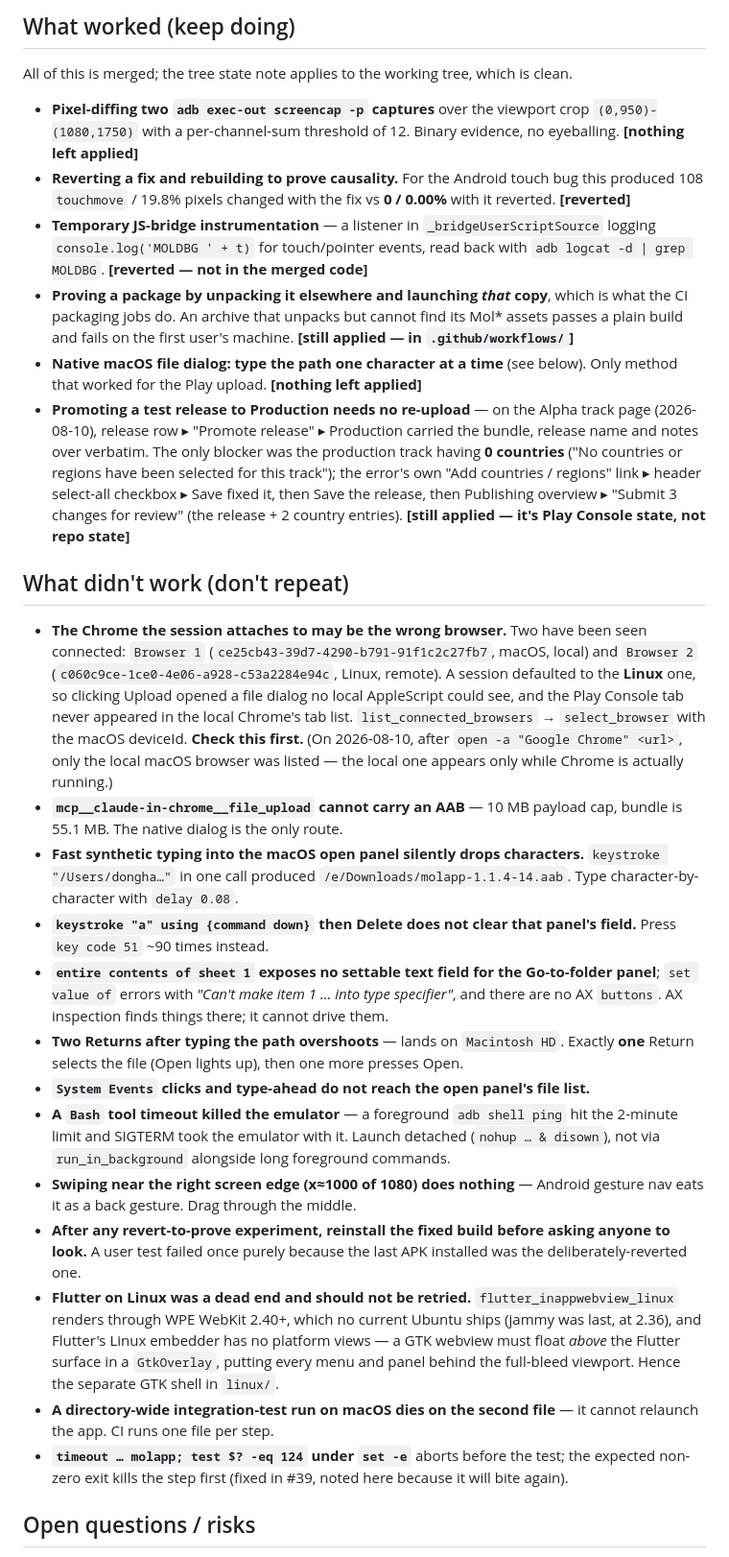
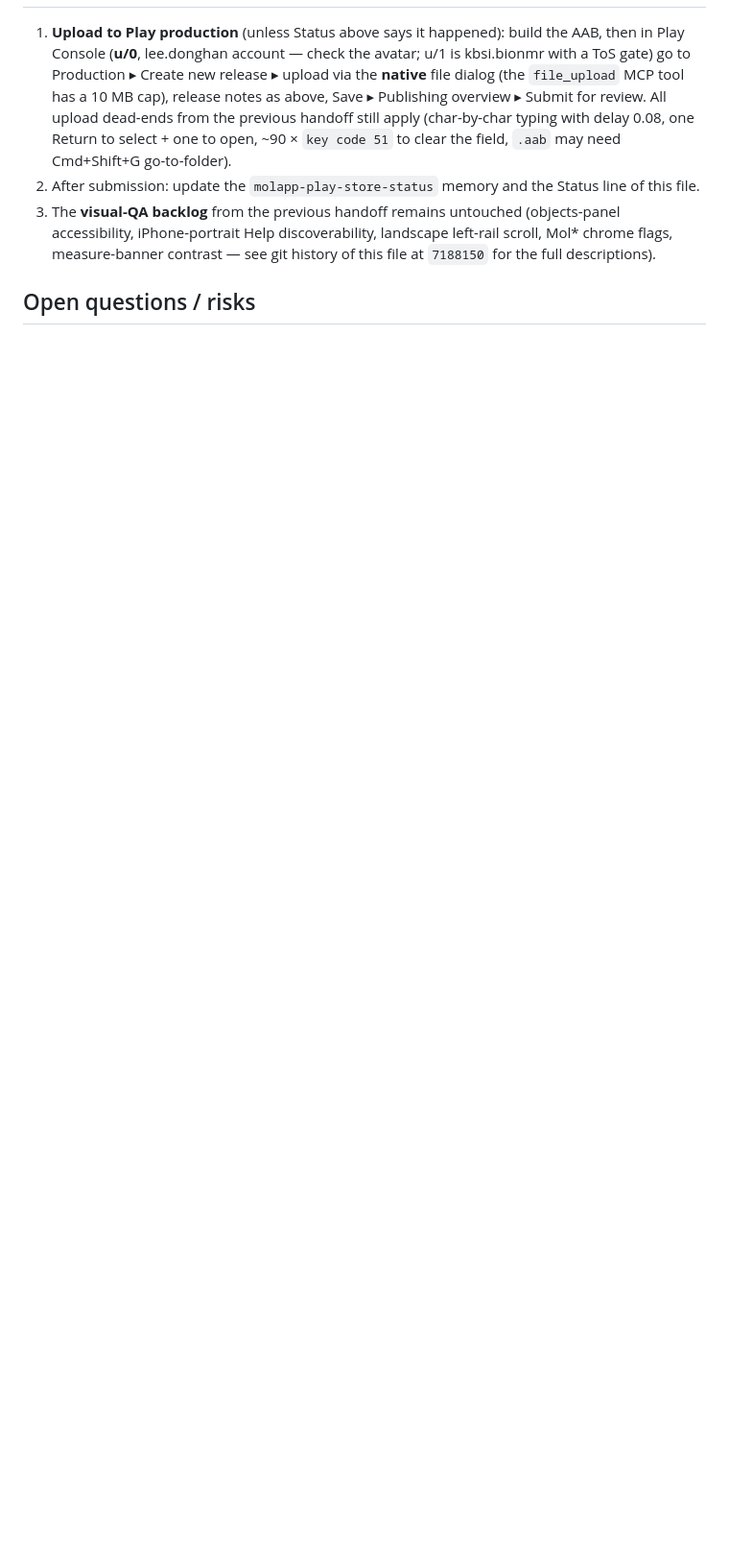
Before and after one commit to dleess/MolApp, a Markdown page: HANDOFF.md, the part around one of its changes. Shown at 96% size. GitHub-like rendering; blank space fills up the shorter version.

```diff
--- a/HANDOFF.md
+++ b/HANDOFF.md
@@ -89,62 +80,13 @@ across three handoffs (since 2026-07-27).
-## What worked (keep doing)
-
-All of this is merged; the tree state note applies to the working tree, which is clean.
-
-- **Pixel-diffing two `adb exec-out screencap -p` captures** over the viewport crop `(0,950)-(1080,1750)`
-  with a per-channel-sum threshold of 12. Binary evidence, no eyeballing. **[nothing left applied]**
-- **Reverting a fix and rebuilding to prove causality.** For the Android touch bug this produced
-  108 `touchmove` / 19.8% pixels changed with the fix vs **0 / 0.00%** with it reverted. **[reverted]**
-- **Temporary JS-bridge instrumentation** — a listener in `_bridgeUserScriptSource` logging
-  `console.log('MOLDBG ' + t)` for touch/pointer events, read back with `adb logcat -d | grep MOLDBG`.
-  **[reverted — not in the merged code]**
-- **Proving a package by unpacking it elsewhere and launching *that* copy**, which is what the CI packaging
-  jobs do. An archive that unpacks but cannot find its Mol\* assets passes a plain build and fails on the
-  first user's machine. **[still applied — in `.github/workflows/`]**
-- **Native macOS file dialog: type the path one character at a time** (see below). Only method that worked
-  for the Play upload. **[nothing left applied]**
-- **Promoting a test release to Production needs no re-upload** — on the Alpha track page (2026-08-10),
-  release row ▸ "Promote release" ▸ Production carried the bundle, release name and notes over verbatim.
-  The only blocker was the production track having **0 countries** ("No countries or regions have been
-  selected for this track"); the error's own "Add countries / regions" link ▸ header select-all checkbox ▸
-  Save fixed it, then Save the release, then Publishing overview ▸ "Submit 3 changes for review" (the
-  release + 2 country entries). **[still applied — it's Play Console state, not repo state]**
-
-## What didn't work (don't repeat)
-
-- **The Chrome the session attaches to may be the wrong browser.** Two have been seen connected: `Browser 1`
-  (`ce25cb43-39d7-4290-b791-91f1c2c27fb7`, macOS, local) and `Browser 2`
-  (`c060c9ce-1ce0-4e06-a928-c53a2284e94c`, Linux, remote). A session defaulted to the **Linux** one, so
-  clicking Upload opened a file dialog no local AppleScript could see, and the Play Console tab never
-  appeared in the local Chrome's tab list. `list_connected_browsers` → `select_browser` with the macOS
-  deviceId. **Check this first.** (On 2026-08-10, after `open -a "Google Chrome" <url>`, only the local
-  macOS browser was listed — the local one appears only while Chrome is actually running.)
-- **`mcp__claude-in-chrome__file_upload` cannot carry an AAB** — 10 MB payload cap, bundle is 55.1 MB. The
-  native dialog is the only route.
-- **Fast synthetic typing into the macOS open panel silently drops characters.** `keystroke "/Users/dongha…"`
-  in one call produced `/e/Downloads/molapp-1.1.4-14.aab`. Type character-by-character with `delay 0.08`.
-- **`keystroke "a" using {command down}` then Delete does not clear that panel's field.** Press
-  `key code 51` ~90 times instead.
-- **`entire contents of sheet 1` exposes no settable text field for the Go-to-folder panel**; `set value of`
-  errors with *"Can't make item 1 … into type specifier"*, and there are no AX `buttons`. AX inspection
-  finds things there; it cannot drive them.
-- **Two Returns after typing the path overshoots** — lands on `Macintosh HD`. Exactly **one** Return selects
-  the file (Open lights up), then one more presses Open.
-- **`System Events` clicks and type-ahead do not reach the open panel's file list.**
-- **A `Bash` tool timeout killed the emulator** — a foreground `adb shell ping` hit the 2-minute limit and
-  SIGTERM took the emulator with it. Launch detached (`nohup … & disown`), not via `run_in_background`
-  alongside long foreground commands.
-- **Swiping near the right screen edge (x≈1000 of 1080) does nothing** — Android gesture nav eats it as a
-  back gesture. Drag through the middle.
-- **After any revert-to-prove experiment, reinstall the fixed build before asking anyone to look.** A user
-  test failed once purely because the last APK installed was the deliberately-reverted one.
-- **Flutter on Linux was a dead end and should not be retried.** `flutter_inappwebview_linux` renders through
-  WPE WebKit 2.40+, which no current Ubuntu ships (jammy was last, at 2.36), and Flutter's Linux embedder has
-  no platform views — a GTK webview must float *above* the Flutter surface in a `GtkOverlay`, putting every
-  menu and panel behind the full-bleed viewport. Hence the separate GTK shell in `linux/`.
-- **A directory-wide integration-test run on macOS dies on the second file** — it cannot relaunch the app.
-  CI runs one file per step.
-- **`timeout … molapp; test $? -eq 124` under `set -e`** aborts before the test; the expected non-zero exit
-  kills the step first (fixed in #39, noted here because it will bite again).
+1. **Upload to Play production** (unless Status above says it happened): build the AAB, then in Play
+   Console (**u/0**, lee.donghan account — check the avatar; u/1 is kbsi.bionmr with a ToS gate) go to
+   Production ▸ Create new release ▸ upload via the **native** file dialog (the `file_upload` MCP tool has
+   a 10 MB cap), release notes as above, Save ▸ Publishing overview ▸ Submit for review. All upload
+   dead-ends from the previous handoff still apply (char-by-char typing with delay 0.08, one Return to
+   select + one to open, ~90 × `key code 51` to clear the field, `.aab` may need Cmd+Shift+G go-to-folder).
+2. After submission: update the `molapp-play-store-status` memory and the Status line of this file.
+3. The **visual-QA backlog** from the previous handoff remains untouched (objects-panel accessibility,
+   iPhone-portrait Help discoverability, landscape left-rail scroll, Mol* chrome flags, measure-banner
+   contrast — see git history of this file at `7188150` for the full descriptions).
 
 ## Open questions / risks
 
```
Also changed, not shown: other parts of HANDOFF.md (+77 -92 lines).
